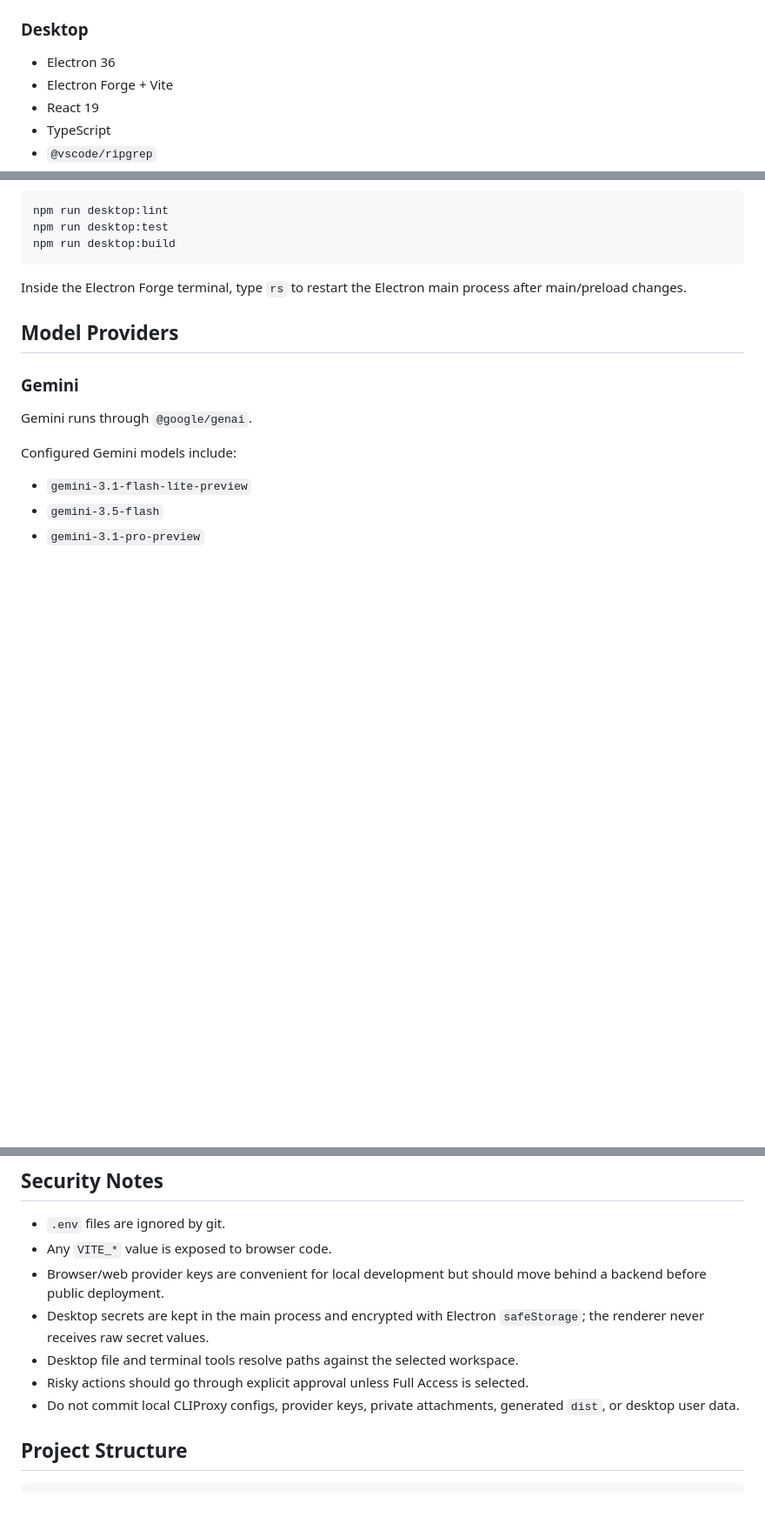
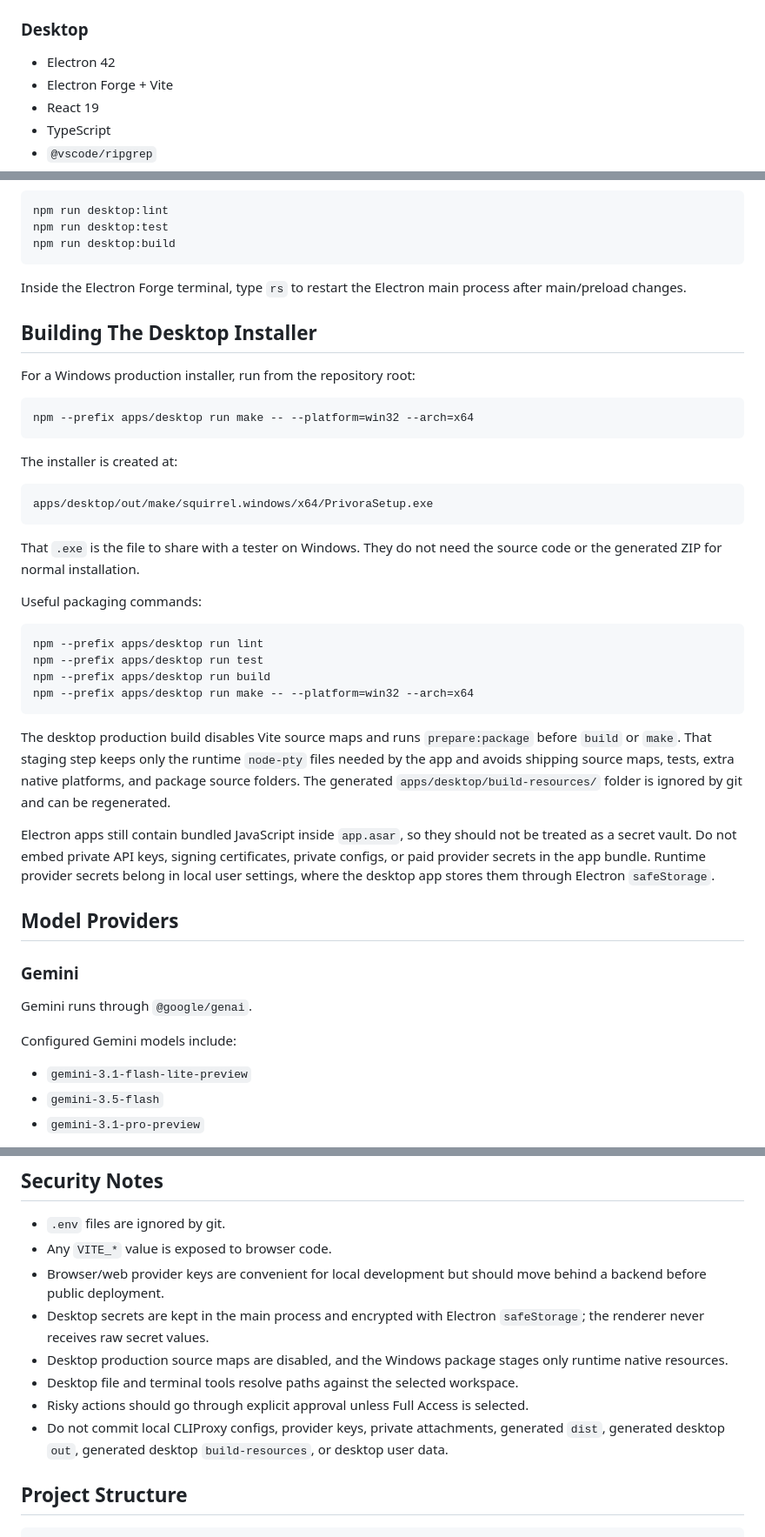
Before and after one commit to MohammedSafwan10/ai, a Markdown page: README.md, 3 parts joined by grey strips. Shown at 87% size. Rendered like a GitHub page; blank space fills up the shorter version.

Commit message:
Update desktop production build docs

````diff
--- a/README.md
+++ b/README.md
@@ -42,7 +42,7 @@ The codebase is built with React 19, TypeScript, Vite, local storage, and provid
 
 ### Desktop
 
-- Electron 36
+- Electron 42
 - Electron Forge + Vite
 - React 19
 - TypeScript
@@ -117,6 +117,35 @@ npm run desktop:build
 ```
 
 Inside the Electron Forge terminal, type `rs` to restart the Electron main process after main/preload changes.
+
+## Building The Desktop Installer
+
+For a Windows production installer, run from the repository root:
+
+```powershell
+npm --prefix apps/desktop run make -- --platform=win32 --arch=x64
+```
+
+The installer is created at:
+
+```text
+apps/desktop/out/make/squirrel.windows/x64/PrivoraSetup.exe
+```
+
+That `.exe` is the file to share with a tester on Windows. They do not need the source code or the generated ZIP for normal installation.
+
+Useful packaging commands:
+
+```powershell
+npm --prefix apps/desktop run lint
+npm --prefix apps/desktop run test
+npm --prefix apps/desktop run build
+npm --prefix apps/desktop run make -- --platform=win32 --arch=x64
+```
+
+The desktop production build disables Vite source maps and runs `prepare:package` before `build` or `make`. That staging step keeps only the runtime `node-pty` files needed by the app and avoids shipping source maps, tests, extra native platforms, and package source folders. The generated `apps/desktop/build-resources/` folder is ignored by git and can be regenerated.
+
+Electron apps still contain bundled JavaScript inside `app.asar`, so they should not be treated as a secret vault. Do not embed private API keys, signing certificates, private configs, or paid provider secrets in the app bundle. Runtime provider secrets belong in local user settings, where the desktop app stores them through Electron `safeStorage`.
 
 ## Model Providers
 
@@ -277,9 +306,10 @@ Desktop stores workspaces, threads, messages, tool events, terminal metadata, ru
 - Any `VITE_*` value is exposed to browser code.
 - Browser/web provider keys are convenient for local development but should move behind a backend before public deployment.
 - Desktop secrets are kept in the main process and encrypted with Electron `safeStorage`; the renderer never receives raw secret values.
+- Desktop production source maps are disabled, and the Windows package stages only runtime native resources.
 - Desktop file and terminal tools resolve paths against the selected workspace.
 - Risky actions should go through explicit approval unless Full Access is selected.
-- Do not commit local CLIProxy configs, provider keys, private attachments, generated `dist`, or desktop user data.
+- Do not commit local CLIProxy configs, provider keys, private attachments, generated `dist`, generated desktop `out`, generated desktop `build-resources`, or desktop user data.
 
 ## Project Structure
 
````
Also changed, not shown: other parts of README.md (+1 -0 lines).
